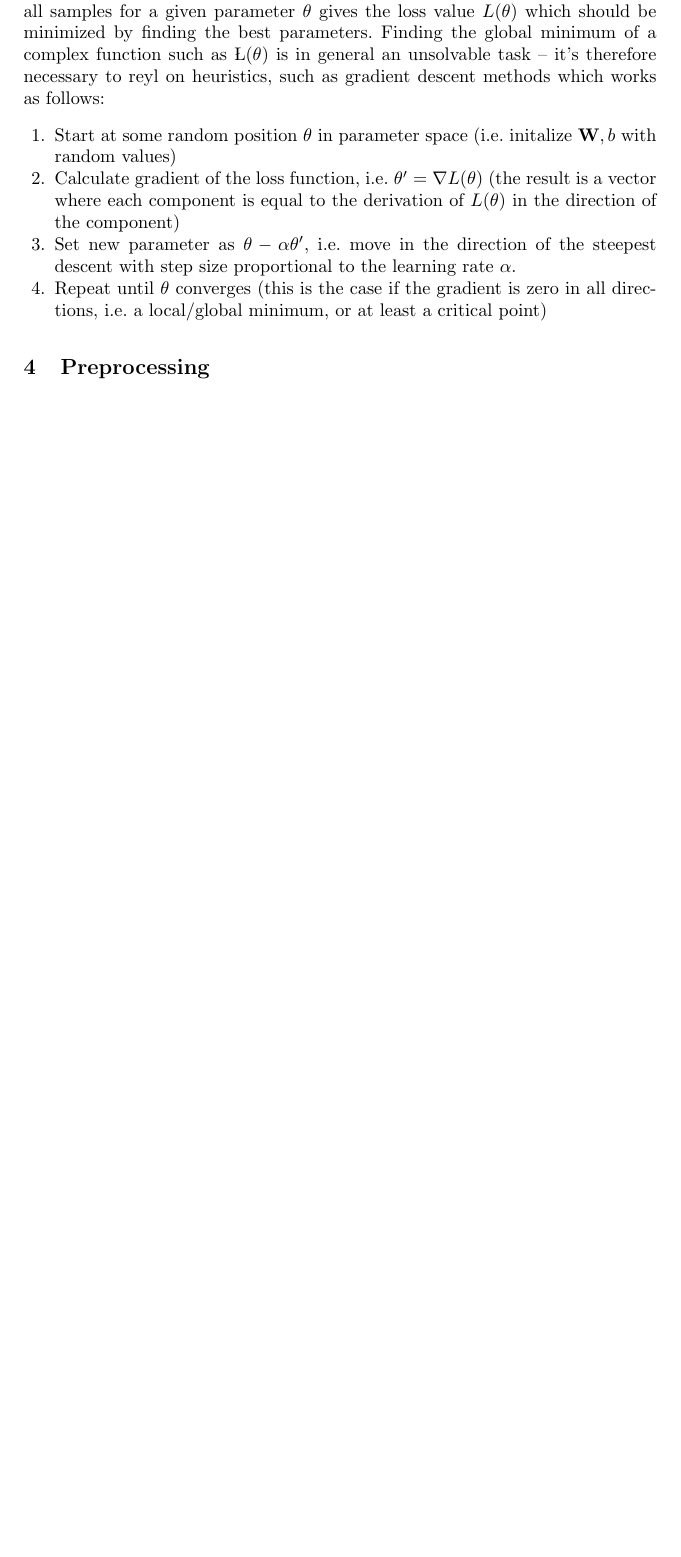
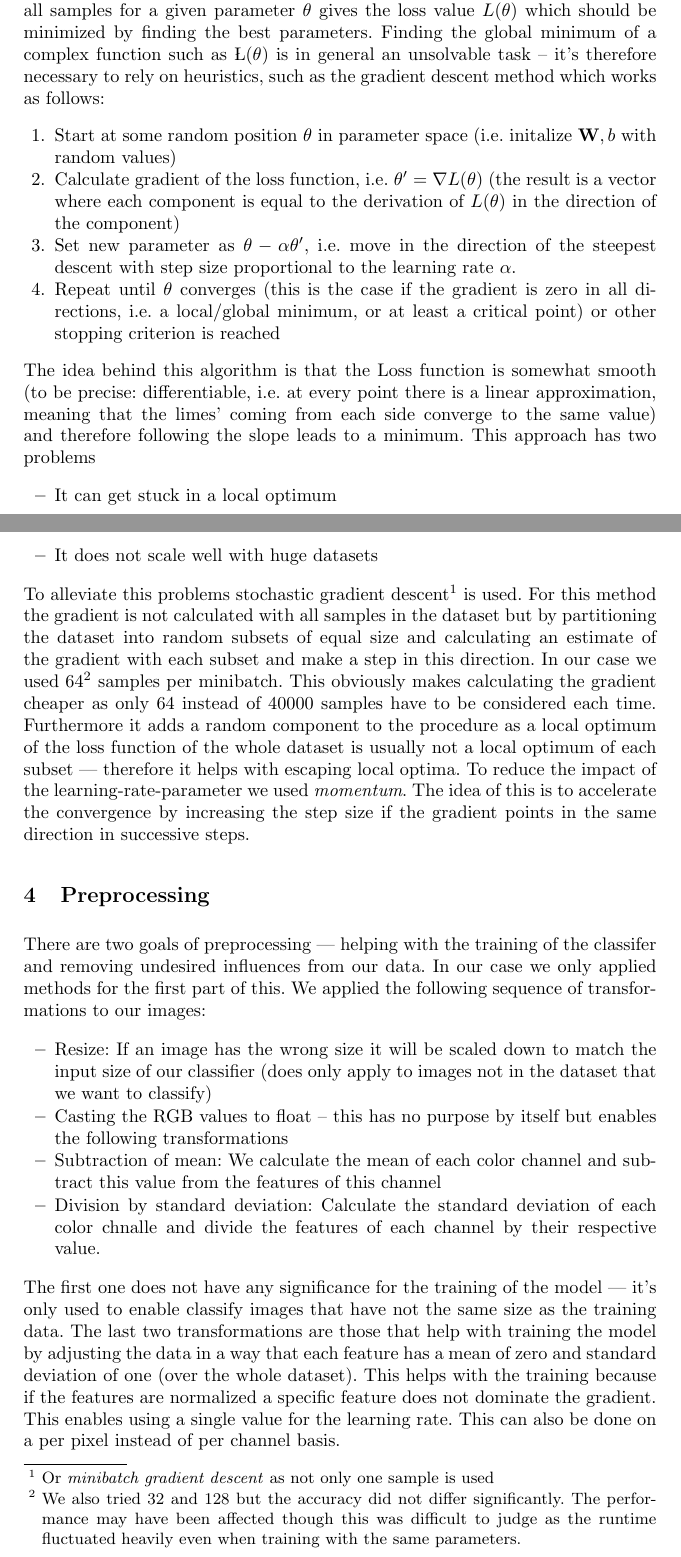
Before and after one commit to oerpli/dlvc, a LaTeX paper (reports/dlvc.tex, which reads reports/sections/dlvc2.tex): part of page 2 of 3 before the commit and two parts of pages 2 and 3 of 5 after it, the two joined at a grey line, cut so that both start at the same text, the shorter picture padded with empty space. Compiled offline with pdfLaTeX.

Commit message:
report part 2

```diff
--- a/reports/sections/dlvc2.tex
+++ b/reports/sections/dlvc2.tex
@@ -27,13 +27,31 @@ The resulting $T$ (number of classes) dimensional vector $w$ is then normalized
 As the name already suggests the resulting model linearly seperates the feature space with $T$ decision boundaries (hyper planes) --- one for each class. The distance from an input vector to the decision boundary of class $t$ gives the score for the given class. If the data is linearly separable this can work quite well --- there are improvements to this method, e.g. Support Vector Machines that try to maximize the distance between the two classes. There are also extensions to SVM where a modified ``kernel'' is used to get nonlinear decision boundaries with only constant overhead. Nevertheless this methods aren't really useful for tasks such as image prediction as the decision boundaries are highly complex.
 
 \section{Minibatch Gradient Descent}
-The goal of training parametric models is to find parameters $\theta$ s.t. the function $f(\cdot, \theta)$ is as close as possible to the real underlying distribution. Therefore the training process tries to maximize the similarity of the resulting distribution with the distribution from the trainings set. The cross entropy is a measure for the similarity of two probability vectors which penalizes uncertainty (uniform distributions) as well as misclassification. Summing up the cross entropy for all samples for a given parameter $\theta$ gives the loss value $L(\theta$) which should be minimized by finding the best parameters. Finding the global minimum of a complex function such as $\L(\theta)$ is in general an unsolvable task -- it's therefore necessary to reyl on heuristics, such as gradient descent methods which works as follows:
+%Explain the purpose and tasks involved in training parametric models.
+The goal of training parametric models is to find parameters $\theta$ s.t. the function $f(\cdot, \theta)$ is as close as possible to the real underlying distribution. Therefore the training process tries to maximize the similarity of the resulting distribution with the distribution from the trainings set.
+%Give an overview of gradient descent and loss functions in general as well as cross-entropy loss.
+The cross entropy is a measure for the similarity of two probability vectors which penalizes uncertainty (uniform distributions) as well as misclassification. Summing up the cross entropy for all samples for a given parameter $\theta$ gives the loss value $L(\theta$) which should be minimized by finding the best parameters. Finding the global minimum of a complex function such as $\L(\theta)$ is in general an unsolvable task -- it's therefore necessary to rely on heuristics, such as the gradient descent method which works as follows:
 \begin{enumerate}
 \item Start at some random position $\theta$ in parameter space (i.e. initalize $\textbf W, b$ with random values)
 \item Calculate gradient of the loss function, i.e. $\theta' = \nabla L(\theta)$ (the result is a vector where each component is equal to the derivation of $L(\theta)$ in the direction of the component)
 \item Set new parameter as $\theta  - \alpha \theta'$, i.e. move in the direction of the steepest descent with step size proportional to the learning rate $\alpha$.
-\item Repeat until $\theta$ converges (this is the case if the gradient is zero in all directions, i.e. a local/global minimum, or at least a critical point)
+\item Repeat until $\theta$ converges (this is the case if the gradient is zero in all directions, i.e. a local/global minimum, or at least a critical point) or other stopping criterion is reached
 \end{enumerate}
-%Explain the purpose and tasks involved in training parametric models.
-%Give an overview of gradient descent and loss functions in general as well as cross-entropy loss.
+%For instance, you could explain gradient descent using the hiking analogy I used in the lecture.
+The idea behind this algorithm is that the Loss function is somewhat smooth (to be precise: differentiable, i.e. at every point there is a linear approximation, meaning that the limes' coming from each side converge to the same value) and therefore following the slope leads to a minimum. This approach has two problems
+\begin{itemize}
+\item It can get stuck in a local optimum
+\item It does not scale well with huge datasets
+\end{itemize}
+%What is minibatch gradient descent and why is it preferred to batch gradient descent?
+To alleviate this problems stochastic gradient descent\footnote{Or \textit{minibatch gradient descent} as not only one sample is used} is used. For this method the gradient is not calculated with all samples in the dataset but by partitioning the dataset into random subsets of equal size and calculating an estimate of the gradient with each subset and make a step in this direction. In our case we used 64\footnote{We also tried 32 and 128 but the accuracy did not differ significantly. The performance may have been affected though this was difficult to judge as the runtime  fluctuated heavily even when training with the same parameters.} samples per minibatch. This obviously makes calculating the gradient cheaper as only 64 instead of 40000 samples have to be considered each time. Furthermore it adds a random component to the procedure as a local optimum of the loss function of the whole dataset is usually not a local optimum of each subset --- therefore it helps with escaping local optima. To reduce the impact of the learning-rate-parameter we used \textit{momentum}. The idea of this is to accelerate the convergence by increasing the step size if the gradient points in the same direction in successive steps.
+\section{Preprocessing}
+There are two goals of preprocessing --- helping with the training of the classifer and removing undesired influences from our data. In our case we only applied methods for the first part of this. We applied the following sequence of transformations to our images:
+\begin{itemize}
+\item Resize: If an image has the wrong size it will be scaled down to match the input size of our classifier (does only apply to images not in the dataset that we want to classify)
+\item Casting the RGB values to float -- this has no purpose by itself but enables the following transformations
+\item Subtraction of mean: We calculate the mean of each color channel and subtract this value from the features of this channel
+\item Division by standard deviation: Calculate the standard deviation of each color chnalle and divide the features of each channel by their respective value.
+\end{itemize}
+The first one does not have any significance for the training of the model --- it's only used to enable classify images that have not the same size as the training data. The last two transformations are those that help with training the model by adjusting the data in a way that each feature has a mean of zero and standard deviation of one (over the whole dataset). This helps with the training because if the features are normalized a specific feature does not dominate the gradient. This enables using a single value for the learning rate. This can also be done on a per pixel instead of per channel basis.
 
@@ -43,3 +59 @@ The goal of training parametric models is to find parameters $\theta$ s.t. the f
 
-
-\section{Preprocessing}
```
Also changed, not shown: reports/sections/dlvc2.tex (16 more changed lines).
